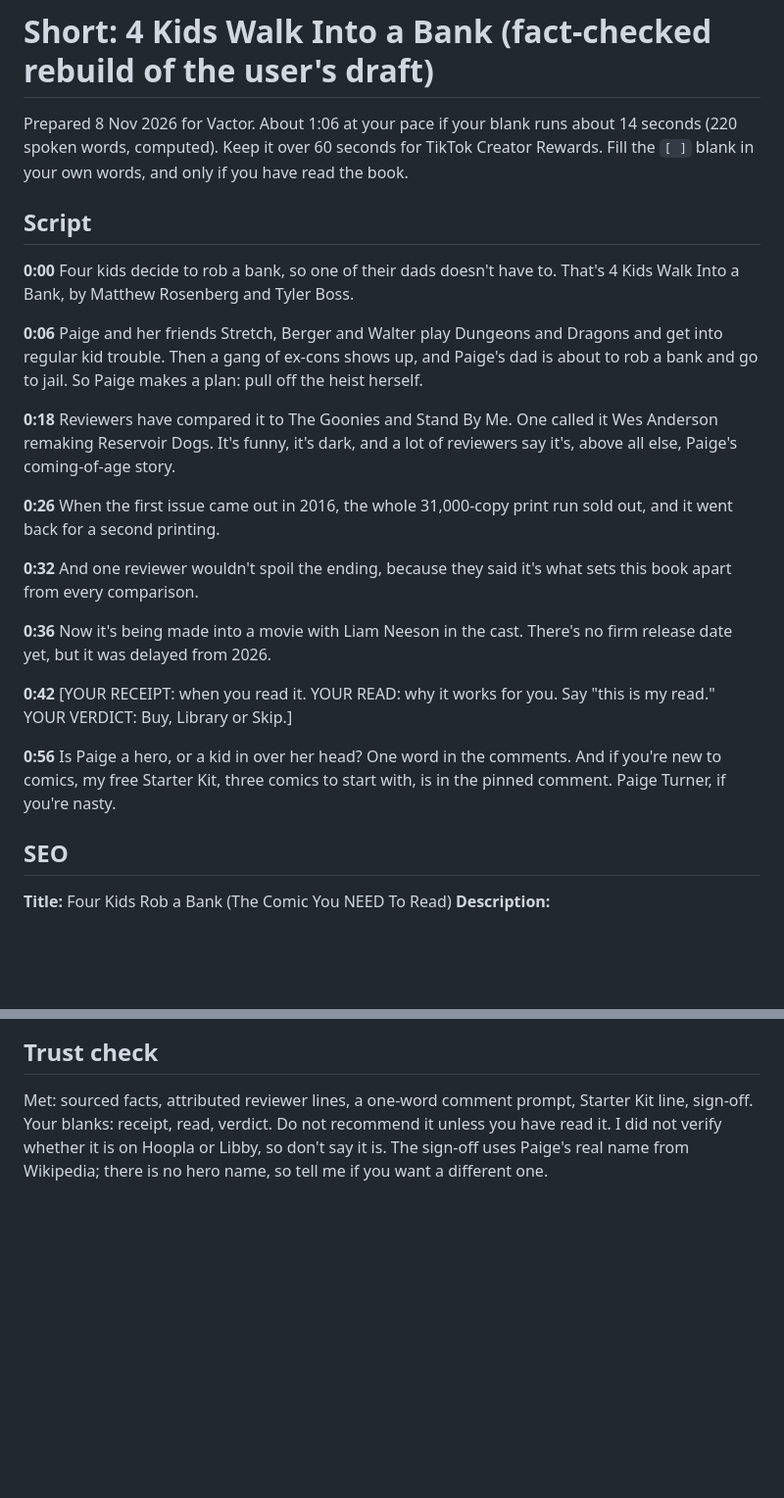
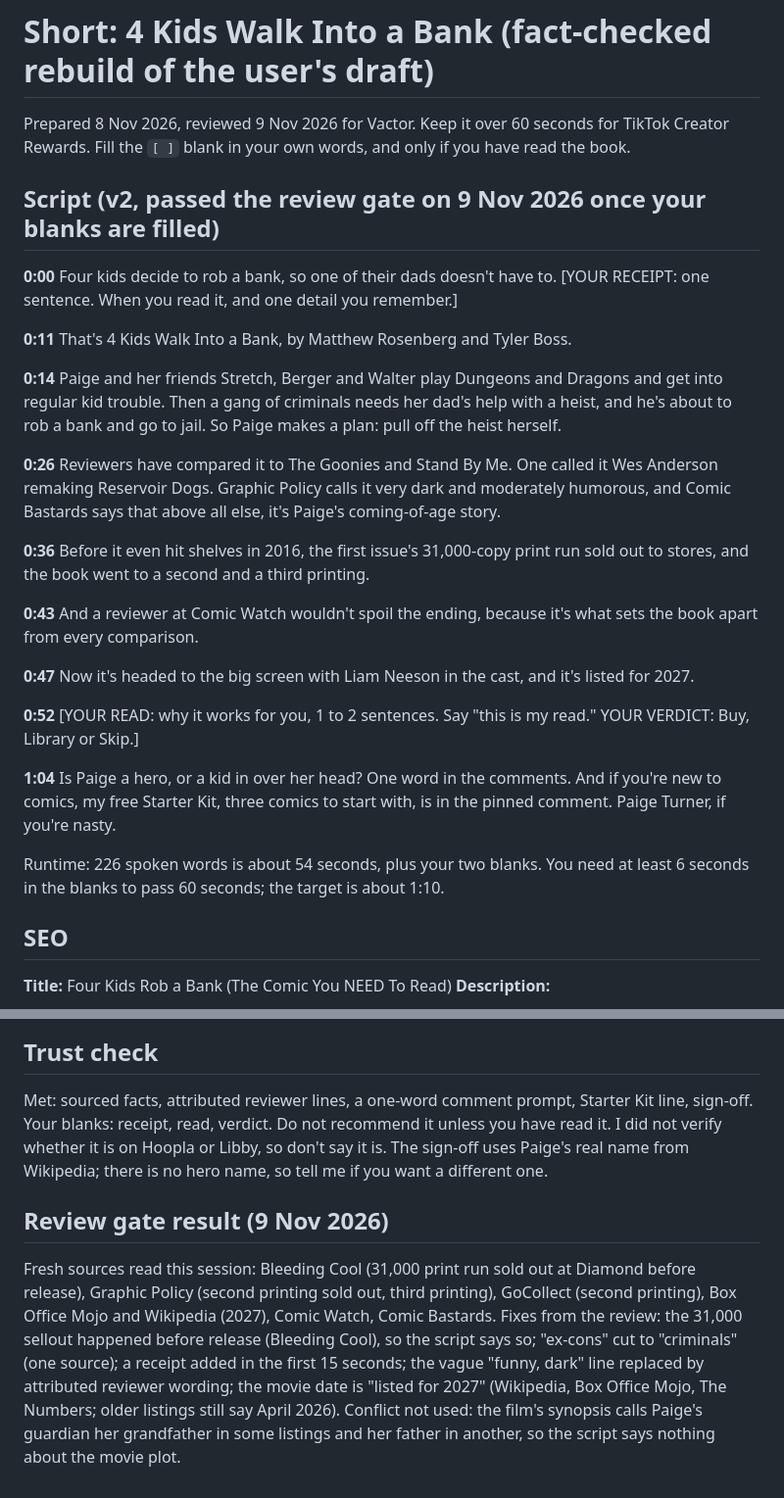
Before and after one commit to vactorgit/git-demo, a Markdown page: four-kids-bank-short-package.md, 2 parts joined by grey strips. Shown at 98% size. Rendered like a GitHub page; blank space fills up the shorter version.

Commit message:
Review gate on 4 Kids Short: fixes and v2 script
Co-Authored-By: Claude Sonnet 5.5 <noreply@anthropic.com>
Claude-Session: https://claude.ai/code/session_01RD1wiFHDit7BF19zsw9R7L

```diff
--- a/four-kids-bank-short-package.md
+++ b/four-kids-bank-short-package.md
@@ -1,23 +1,28 @@
 # Short: 4 Kids Walk Into a Bank (fact-checked rebuild of the user's draft)
 
-Prepared 8 Nov 2026 for Vactor. About 1:06 at your pace if your blank runs about 14 seconds (220 spoken words, computed). Keep it over 60 seconds for TikTok Creator Rewards. Fill the `[ ]` blank in your own words, and only if you have read the book.
+Prepared 8 Nov 2026, reviewed 9 Nov 2026 for Vactor. Keep it over 60 seconds for TikTok Creator Rewards. Fill the `[ ]` blank in your own words, and only if you have read the book.
 
-## Script
-**0:00** Four kids decide to rob a bank, so one of their dads doesn't have to. That's 4 Kids Walk Into a Bank, by Matthew Rosenberg and Tyler Boss.
+## Script (v2, passed the review gate on 9 Nov 2026 once your blanks are filled)
 
-**0:06** Paige and her friends Stretch, Berger and Walter play Dungeons and Dragons and get into regular kid trouble. Then a gang of ex-cons shows up, and Paige's dad is about to rob a bank and go to jail. So Paige makes a plan: pull off the heist herself.
+**0:00** Four kids decide to rob a bank, so one of their dads doesn't have to. [YOUR RECEIPT: one sentence. When you read it, and one detail you remember.]
 
-**0:18** Reviewers have compared it to The Goonies and Stand By Me. One called it Wes Anderson remaking Reservoir Dogs. It's funny, it's dark, and a lot of reviewers say it's, above all else, Paige's coming-of-age story.
+**0:11** That's 4 Kids Walk Into a Bank, by Matthew Rosenberg and Tyler Boss.
 
-**0:26** When the first issue came out in 2016, the whole 31,000-copy print run sold out, and it went back for a second printing.
+**0:14** Paige and her friends Stretch, Berger and Walter play Dungeons and Dragons and get into regular kid trouble. Then a gang of criminals needs her dad's help with a heist, and he's about to rob a bank and go to jail. So Paige makes a plan: pull off the heist herself.
 
-**0:32** And one reviewer wouldn't spoil the ending, because they said it's what sets this book apart from every comparison.
+**0:26** Reviewers have compared it to The Goonies and Stand By Me. One called it Wes Anderson remaking Reservoir Dogs. Graphic Policy calls it very dark and moderately humorous, and Comic Bastards says that above all else, it's Paige's coming-of-age story.
 
-**0:36** Now it's being made into a movie with Liam Neeson in the cast. There's no firm release date yet, but it was delayed from 2026.
+**0:36** Before it even hit shelves in 2016, the first issue's 31,000-copy print run sold out to stores, and the book went to a second and a third printing.
 
-**0:42** [YOUR RECEIPT: when you read it. YOUR READ: why it works for you. Say "this is my read." YOUR VERDICT: Buy, Library or Skip.]
+**0:43** And a reviewer at Comic Watch wouldn't spoil the ending, because it's what sets the book apart from every comparison.
 
-**0:56** Is Paige a hero, or a kid in over her head? One word in the comments. And if you're new to comics, my free Starter Kit, three comics to start with, is in the pinned comment. Paige Turner, if you're nasty.
+**0:47** Now it's headed to the big screen with Liam Neeson in the cast, and it's listed for 2027.
+
+**0:52** [YOUR READ: why it works for you, 1 to 2 sentences. Say "this is my read." YOUR VERDICT: Buy, Library or Skip.]
+
+**1:04** Is Paige a hero, or a kid in over her head? One word in the comments. And if you're new to comics, my free Starter Kit, three comics to start with, is in the pinned comment. Paige Turner, if you're nasty.
+
+Runtime: 226 spoken words is about 54 seconds, plus your two blanks. You need at least 6 seconds in the blanks to pass 60 seconds; the target is about 1:10.
 
 ## SEO
 **Title:** Four Kids Rob a Bank (The Comic You NEED To Read)
@@ -54,3 +59,6 @@ Cut from the draft: Paige's exact age (sources say 11 and 12); the basement and
 
 ## Trust check
 Met: sourced facts, attributed reviewer lines, a one-word comment prompt, Starter Kit line, sign-off. Your blanks: receipt, read, verdict. Do not recommend it unless you have read it. I did not verify whether it is on Hoopla or Libby, so don't say it is. The sign-off uses Paige's real name from Wikipedia; there is no hero name, so tell me if you want a different one.
+
+## Review gate result (9 Nov 2026)
+Fresh sources read this session: Bleeding Cool (31,000 print run sold out at Diamond before release), Graphic Policy (second printing sold out, third printing), GoCollect (second printing), Box Office Mojo and Wikipedia (2027), Comic Watch, Comic Bastards. Fixes from the review: the 31,000 sellout happened before release (Bleeding Cool), so the script says so; "ex-cons" cut to "criminals" (one source); a receipt added in the first 15 seconds; the vague "funny, dark" line replaced by attributed reviewer wording; the movie date is "listed for 2027" (Wikipedia, Box Office Mojo, The Numbers; older listings still say April 2026). Conflict not used: the film's synopsis calls Paige's guardian her grandfather in some listings and her father in another, so the script says nothing about the movie plot.
```
